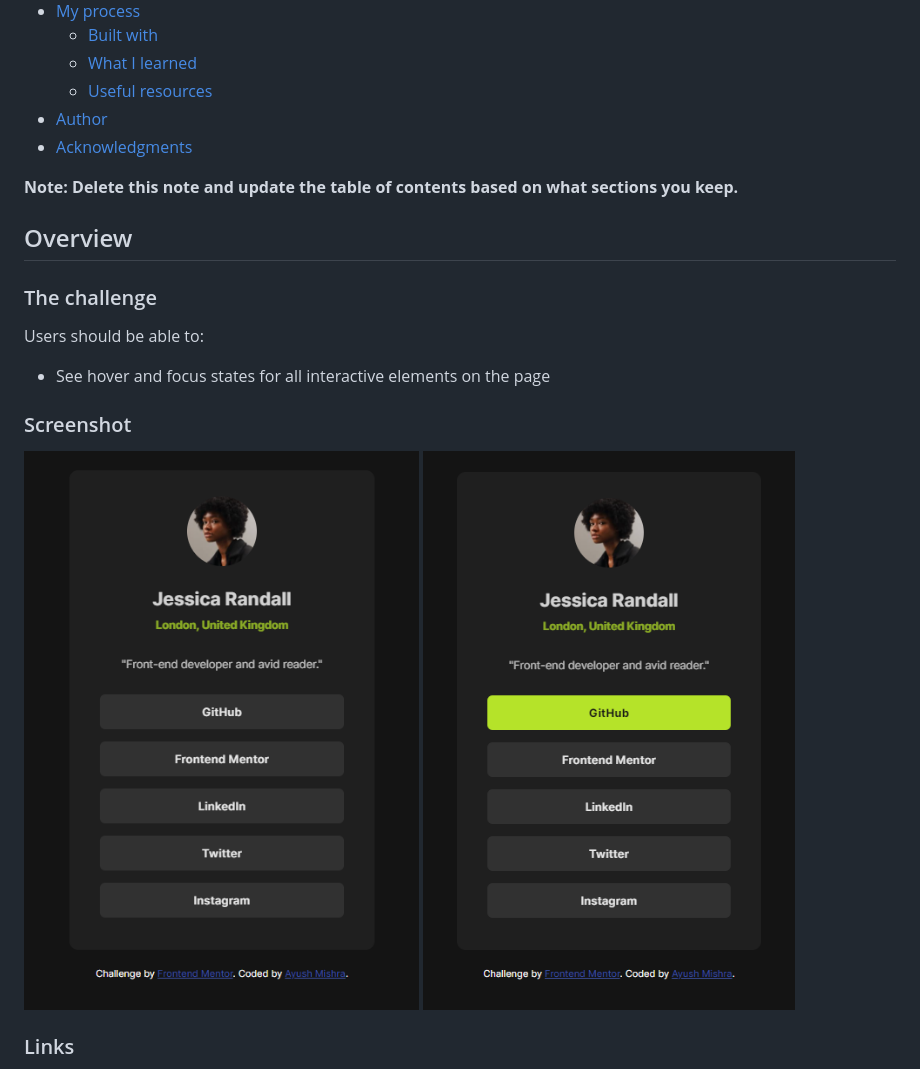
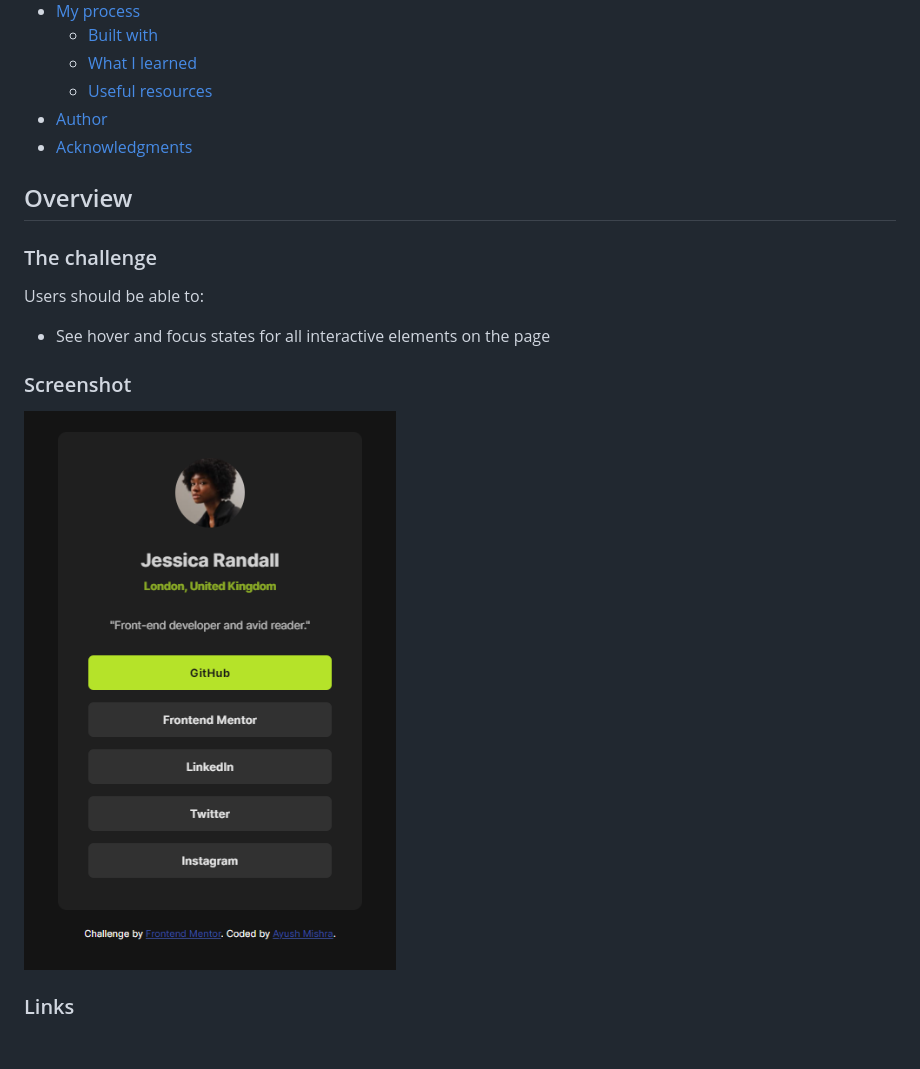
Before and after one commit to ayushnvs/social-links-profile-main, a Markdown page: README.md, the part around the change. Drawn GitHub-style; blank space fills up the shorter version.

```diff
--- a/README.md
+++ b/README.md
@@ -15,8 +15,6 @@ This is a solution to the [Social links profile challenge on Frontend Mentor](ht
 - [Author](#author)
 - [Acknowledgments](#acknowledgments)
 
-**Note: Delete this note and update the table of contents based on what sections you keep.**
-
 ## Overview
 
 ### The challenge
@@ -27,7 +25,7 @@ Users should be able to:
 
 ### Screenshot
 
-![SS](image-3.png) ![SS](image-1.png)
+![SS](image-1.png)
 ### Links
 
 - Solution URL: [Solution on Github](https://github.com/ayushnvs/social-links-profile-main)
```
Also changed, not shown: image.png (added).
